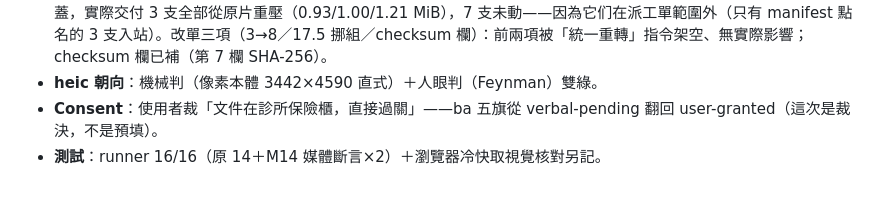
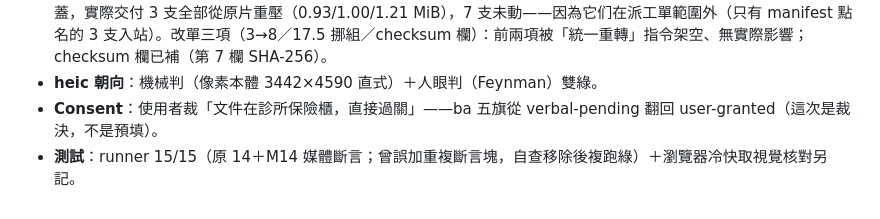
Before and after one commit to zakk1024/clinical-teach-website, a Markdown page: .scratch/medical-aesthetic-teaching-site/PRE-REGISTRATION-run3.md, the part around the change. Rendered like a GitHub page.

Commit message:
預登結帳更正: 斷言數 15/15（重複塊自查移除）

```diff
--- a/.scratch/medical-aesthetic-teaching-site/PRE-REGISTRATION-run3.md
+++ b/.scratch/medical-aesthetic-teaching-site/PRE-REGISTRATION-run3.md
@@ -30,4 +30,4 @@
 - **範圍修訂（七把尺收斂後）**：原範圍行「3 支重轉」對的是 intermediate 目錄；派工單指令「統一從原片重轉」直接覆蓋，實際交付 3 支全部從原片重壓（0.93/1.00/1.21 MiB），7 支未動——因為它们在派工單範圍外（只有 manifest 點名的 3 支入站）。改單三項（3→8／17.5 挪組／checksum 欄）：前兩項被「統一重轉」指令架空、無實際影響；checksum 欄已補（第 7 欄 SHA-256）。
 - **heic 朝向**：機械判（像素本體 3442×4590 直式）＋人眼判（Feynman）雙綠。
 - **Consent**：使用者裁「文件在診所保險櫃，直接過關」——ba 五旗從 verbal-pending 翻回 user-granted（這次是裁決，不是預填）。
-- **測試**：runner 16/16（原 14＋M14 媒體斷言×2）＋瀏覽器冷快取視覺核對另記。
+- **測試**：runner 15/15（原 14＋M14 媒體斷言；曾誤加重複斷言塊，自查移除後複跑綠）＋瀏覽器冷快取視覺核對另記。
```
